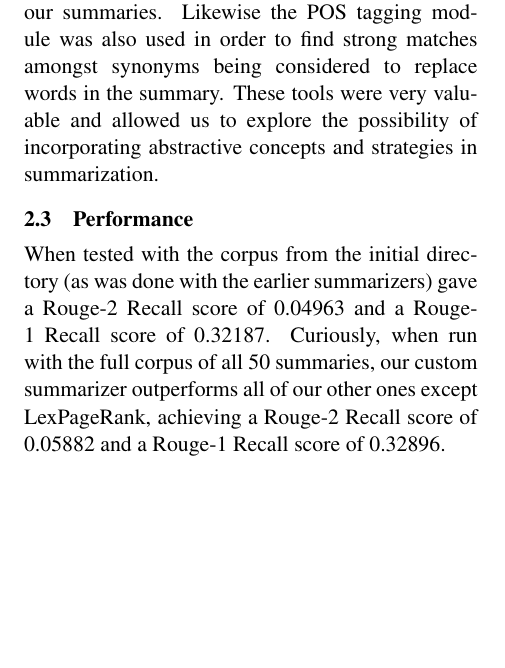
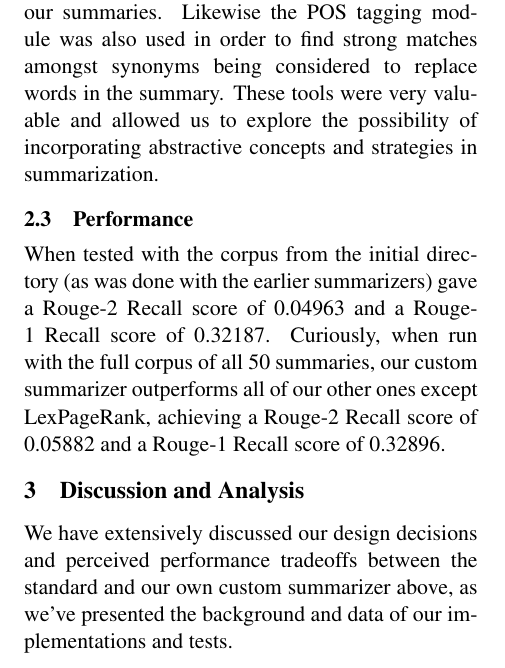
Before and after one commit to closen39/CIS-530-Project, a LaTeX document (writeup/naaclhlt2013.tex): part of page 3 of 3, cut so that both start at the same text, the shorter picture padded with empty space. Compiled offline with pdfLaTeX.

Commit message:
Final Writeup

```diff
--- a/writeup/naaclhlt2013.tex
+++ b/writeup/naaclhlt2013.tex
@@ -116,4 +116,7 @@ The WordNet module was used to find SynSets and synonyms that were viable for re
 
 \subsection{Performance}
 When tested with the corpus from the initial directory (as was done with the earlier summarizers) gave a Rouge-2 Recall score of 0.04963 and a Rouge-1 Recall score of 0.32187. Curiously, when run with the full corpus of all 50 summaries, our custom summarizer outperforms all of our other ones except LexPageRank, achieving a Rouge-2 Recall score of 0.05882 and a Rouge-1 Recall score of 0.32896.
+
+\section{Discussion and Analysis}
+We have extensively discussed our design decisions and perceived performance tradeoffs between the standard and our own custom summarizer above, as we've presented the background and data of our implementations and tests.
 \end{document}
```
